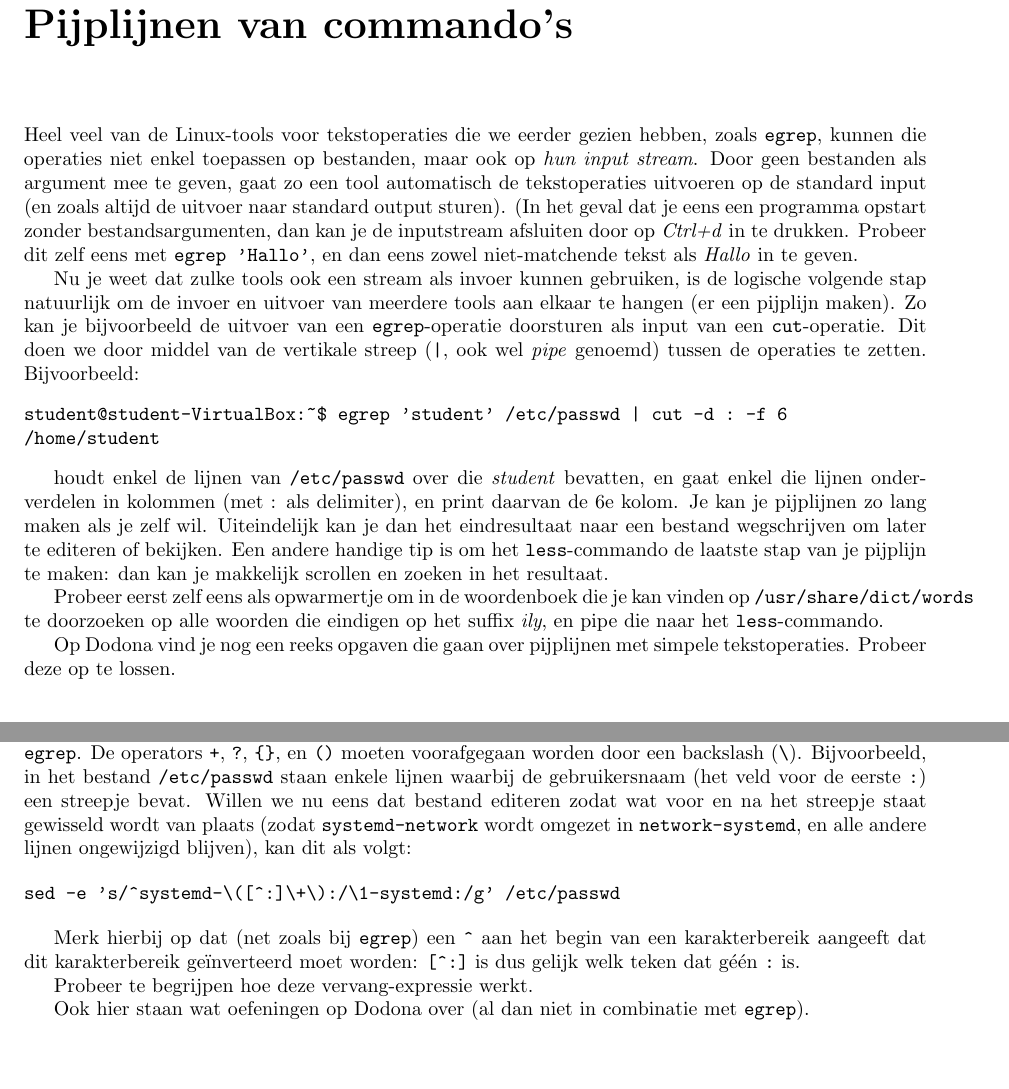
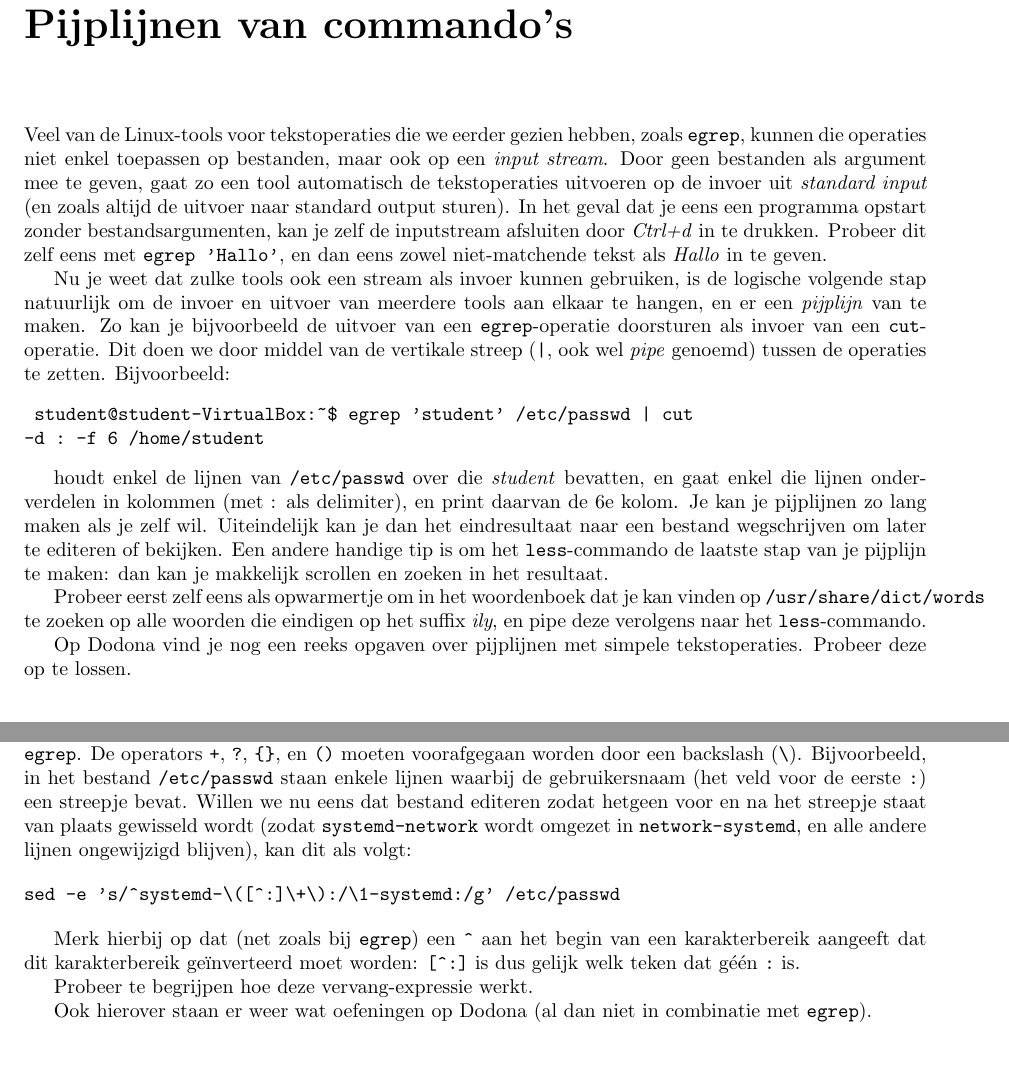
Before and after one commit to bcoppens/linux-introductie, a LaTeX thesis (introductie.tex): two parts of pages 15 and 17 of 22, joined at a grey line, cut so that both start at the same text. Compiled offline with pdfLaTeX.

Commit message:
Up to file operations with pipes.

```diff
--- a/introductie.tex
+++ b/introductie.tex
@@ -594,19 +594,40 @@ ls: cannot access '/dit/bestand/bestaat/niet': No such file or directory
 \end{verbatim}
 
 \chapter{Pijplijnen van commando's}
-Heel veel van de Linux-tools voor tekstoperaties die we eerder gezien hebben, zoals \verb!egrep!, kunnen die operaties niet enkel toepassen op bestanden, maar ook op \emph{hun input stream}. Door geen bestanden als argument mee te geven, gaat zo een tool automatisch de tekstoperaties uitvoeren op de standard input (en zoals altijd de uitvoer naar standard output sturen). (In het geval dat je eens een programma opstart zonder bestandsargumenten, dan kan je de inputstream afsluiten door op \emph{Ctrl+d} in te drukken. Probeer dit zelf eens met \verb!egrep 'Hallo'!, en dan eens zowel niet-matchende tekst als \emph{Hallo} in te geven.
 
-Nu je weet dat zulke tools ook een stream als invoer kunnen gebruiken, is de logische volgende stap natuurlijk om de invoer en uitvoer van meerdere tools aan elkaar te hangen (er een pijplijn maken). Zo kan je bijvoorbeeld de uitvoer van een \verb!egrep!-operatie doorsturen als input van een \verb!cut!-operatie. Dit doen we door middel van de vertikale streep (\verb!|!, ook wel \emph{pipe} genoemd) tussen de operaties te zetten. Bijvoorbeeld:
-\begin{verbatim}
-student@student-VirtualBox:~$ egrep 'student' /etc/passwd | cut -d : -f 6
-/home/student
-\end{verbatim}
+Veel van de Linux-tools voor tekstoperaties die we eerder gezien hebben, zoals
+\verb!egrep!, kunnen die operaties niet enkel toepassen op bestanden, maar ook
+op een \emph{input stream}. Door geen bestanden als argument mee te geven, gaat
+zo een tool automatisch de tekstoperaties uitvoeren op de invoer uit
+\emph{standard input} (en zoals altijd de uitvoer naar standard output sturen).
+In het geval dat je eens een programma opstart zonder bestandsargumenten, kan je
+zelf de inputstream afsluiten door \emph{Ctrl+d} in te drukken. Probeer dit zelf
+eens met \verb!egrep 'Hallo'!, en dan eens zowel niet-matchende tekst als
+\emph{Hallo} in te geven.
 
-houdt enkel de lijnen van \verb!/etc/passwd! over die \emph{student} bevatten, en gaat enkel die lijnen onderverdelen in kolommen (met : als delimiter), en print daarvan de 6e kolom. Je kan je pijplijnen zo lang maken als je zelf wil. Uiteindelijk kan je dan het eindresultaat naar een bestand wegschrijven om later te editeren of bekijken. Een andere handige tip is om het \verb!less!-commando de laatste stap van je pijplijn te maken: dan kan je makkelijk scrollen en zoeken in het resultaat.
+Nu je weet dat zulke tools ook een stream als invoer kunnen gebruiken, is de
+logische volgende stap natuurlijk om de invoer en uitvoer van meerdere tools aan
+elkaar te hangen, en er een \emph{pijplijn} van te maken. Zo kan je bijvoorbeeld
+de uitvoer van een \verb!egrep!-operatie doorsturen als invoer van een
+\verb!cut!-operatie. Dit doen we door middel van de vertikale streep (\verb!|!,
+ook wel \emph{pipe} genoemd) tussen de operaties te zetten. Bijvoorbeeld:
+\begin{verbatim} student@student-VirtualBox:~$ egrep 'student' /etc/passwd | cut
+-d : -f 6 /home/student \end{verbatim}
 
-Probeer eerst zelf eens als opwarmertje om in de woordenboek die je kan vinden op \verb!/usr/share/dict/words! te doorzoeken op alle woorden die eindigen op het suffix \emph{ily}, en pipe die naar het \verb!less!-commando.
+houdt enkel de lijnen van \verb!/etc/passwd! over die \emph{student} bevatten,
+en gaat enkel die lijnen onderverdelen in kolommen (met : als delimiter), en
+print daarvan de 6e kolom. Je kan je pijplijnen zo lang maken als je zelf wil.
+Uiteindelijk kan je dan het eindresultaat naar een bestand wegschrijven om later
+te editeren of bekijken. Een andere handige tip is om het \verb!less!-commando
+de laatste stap van je pijplijn te maken: dan kan je makkelijk scrollen en
+zoeken in het resultaat.
 
-Op Dodona vind je nog een reeks opgaven die gaan over pijplijnen met simpele tekstoperaties. Probeer deze op te lossen.
+Probeer eerst zelf eens als opwarmertje om in het woordenboek dat je kan vinden
+op \verb!/usr/share/dict/words! te zoeken op alle woorden die eindigen op het
+suffix \emph{ily}, en pipe deze verolgens naar het \verb!less!-commando.
+
+Op Dodona vind je nog een reeks opgaven over pijplijnen met simpele
+tekstoperaties. Probeer deze op te lossen.
 
 \chapter{Geavanceerde reguliere expressies}
 
@@ -635,17 +688,31 @@ daemon x:1:1:daemon:/usr/sbin:/usr/sbin/nologin
 ...
 \end{verbatim}
 
-Ook hier wordt het nog interessanter eens je complexere expressies in je zoekpatronen gebruikt. Bovendien kan je in je substitutie ook verwijzen naar groepen in je zoekexpressie, om zo dingen van plaats te veranderen. \textbf{Opgelet}: de syntax voor reguliere expressies is in \verb!sed! helaas iets omslachtiger dan \verb!egrep!. De operators \verb!+!, \verb!?!, \verb!{}!, en \verb!()! moeten voorafgegaan worden door een backslash (\verb!\!). Bijvoorbeeld, in het bestand \verb!/etc/passwd! staan enkele lijnen waarbij de gebruikersnaam (het veld voor de eerste \verb!:!) een streepje bevat. Willen we nu eens dat bestand editeren zodat wat voor en na het streepje staat gewisseld wordt van plaats (zodat \verb!systemd-network! wordt omgezet in \verb!network-systemd!, en alle andere lijnen ongewijzigd blijven), kan dit als volgt:
+Ook hier wordt het nog interessanter eens je complexere expressies in je
+zoekpatronen gebruikt. Bovendien kan je in je substitutie ook verwijzen naar
+groepen in je zoekexpressie, om zo dingen van plaats te veranderen.
+\textbf{Opgelet}: de syntax voor reguliere expressies is in \verb!sed! helaas
+iets omslachtiger dan \verb!egrep!. De operators \verb!+!, \verb!?!, \verb!{}!,
+en \verb!()! moeten voorafgegaan worden door een backslash (\verb!\!).
+Bijvoorbeeld, in het bestand \verb!/etc/passwd! staan enkele lijnen waarbij de
+gebruikersnaam (het veld voor de eerste \verb!:!) een streepje bevat. Willen we
+nu eens dat bestand editeren zodat hetgeen voor en na het streepje staat van
+plaats gewisseld wordt (zodat \verb!systemd-network! wordt omgezet in
+\verb!network-systemd!, en alle andere lijnen ongewijzigd blijven), kan dit als
+volgt:
 
 \begin{verbatim}
 sed -e 's/^systemd-\([^:]\+\):/\1-systemd:/g' /etc/passwd
 \end{verbatim}
 
-Merk hierbij op dat (net zoals bij \verb!egrep!) een \verb!^! aan het begin van een karakterbereik aangeeft dat dit karakterbereik ge"inverteerd moet worden: \verb![^:]! is dus gelijk welk teken dat g\'e\'en \verb!:! is.
+Merk hierbij op dat (net zoals bij \verb!egrep!) een \verb!^! aan het begin van
+een karakterbereik aangeeft dat dit karakterbereik ge"inverteerd moet worden:
+\verb![^:]! is dus gelijk welk teken dat géén \verb!:! is.
 
 Probeer te begrijpen hoe deze vervang-expressie werkt.
 
-Ook hier staan wat oefeningen op Dodona over (al dan niet in combinatie met \verb!egrep!).
+Ook hierover staan er weer wat oefeningen op Dodona (al dan niet in combinatie
+met \verb!egrep!).
 
 \chapter{Bestandsyssteemoperaties combineren met pipes}
 find, xargs
```
Also changed, not shown: introductie.tex (44 more changed lines).
